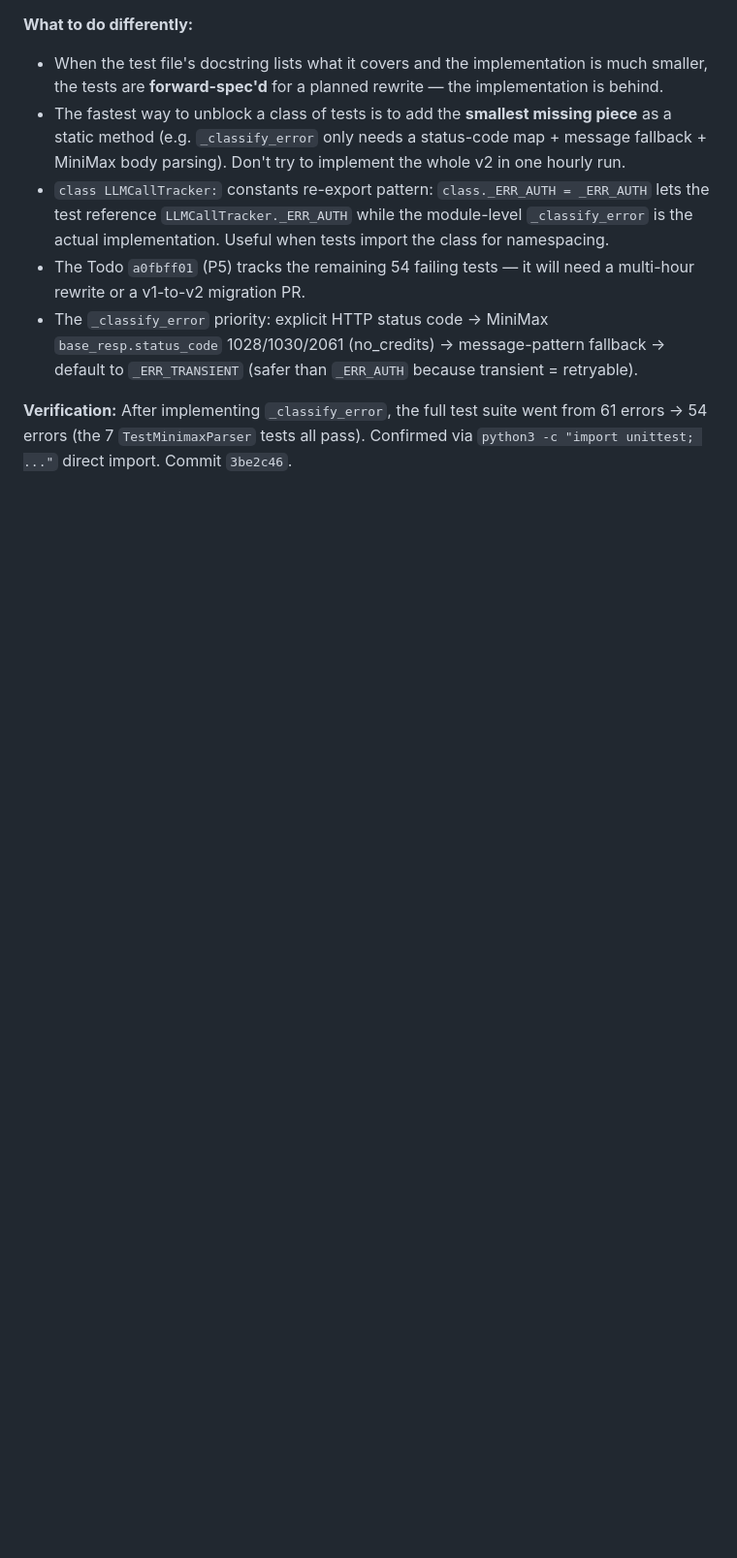
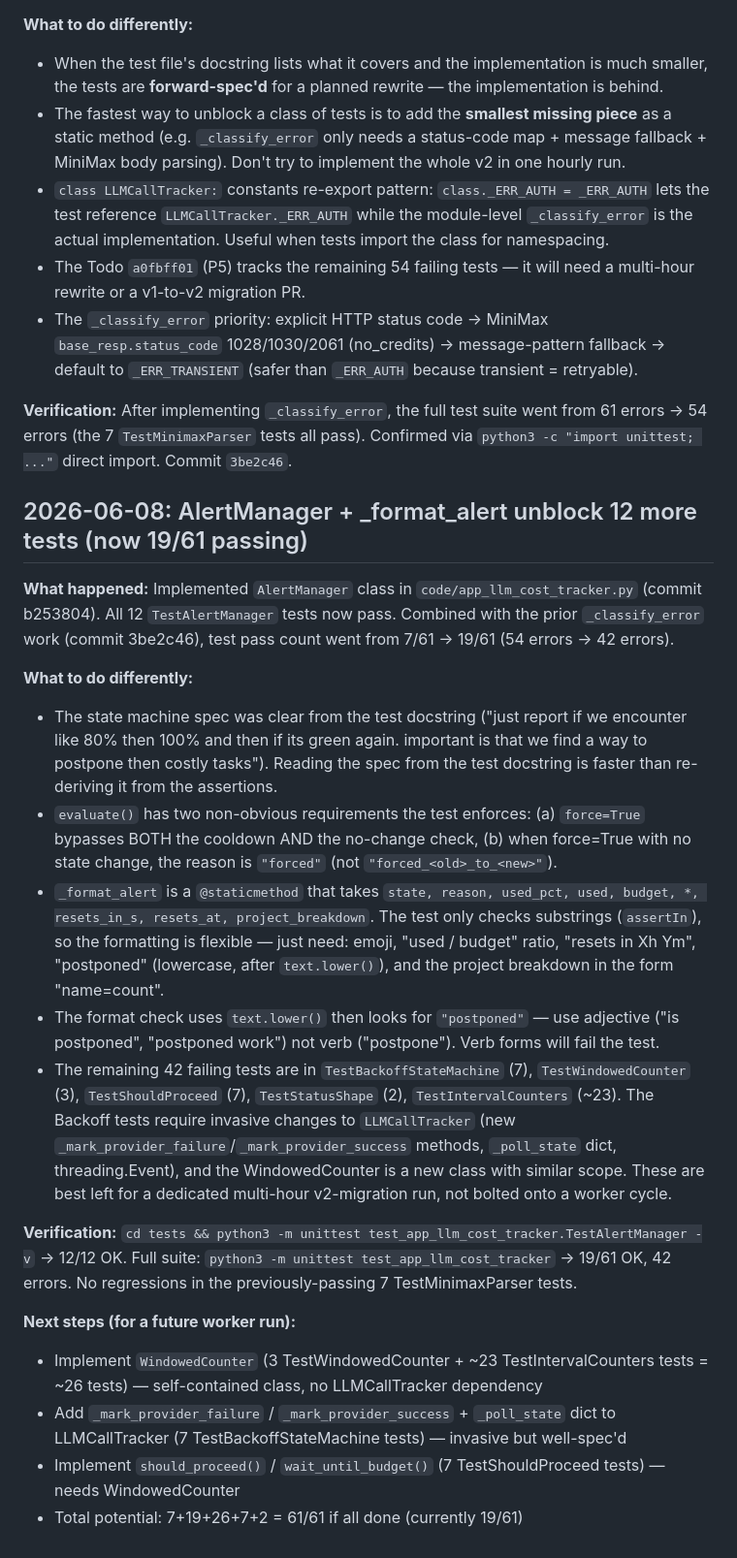
Before and after one commit to Arcurus/selena, a Markdown page: .learnings/LEARNINGS.md, the part around the change. Shown at 97% size. Rendered like a GitHub page; blank space fills up the shorter version.

Commit message:
learn: AlertManager impl unlocks 12 more tests (19/61 total, 42 to go)

```diff
--- a/.learnings/LEARNINGS.md
+++ b/.learnings/LEARNINGS.md
@@ -120,3 +120,22 @@ So the trigger's "8 open" is fully explained by the loose-end noise + 1 cross-pr
 - The `_classify_error` priority: explicit HTTP status code → MiniMax `base_resp.status_code` 1028/1030/2061 (no_credits) → message-pattern fallback → default to `_ERR_TRANSIENT` (safer than `_ERR_AUTH` because transient = retryable).
 
 **Verification:** After implementing `_classify_error`, the full test suite went from 61 errors → 54 errors (the 7 `TestMinimaxParser` tests all pass). Confirmed via `python3 -c "import unittest; ..."` direct import. Commit `3be2c46`.
+
+## 2026-06-08: AlertManager + _format_alert unblock 12 more tests (now 19/61 passing)
+
+**What happened:** Implemented `AlertManager` class in `code/app_llm_cost_tracker.py` (commit b253804). All 12 `TestAlertManager` tests now pass. Combined with the prior `_classify_error` work (commit 3be2c46), test pass count went from 7/61 → 19/61 (54 errors → 42 errors).
+
+**What to do differently:**
+- The state machine spec was clear from the test docstring ("just report if we encounter like 80% then 100% and then if its green again. important is that we find a way to postpone then costly tasks"). Reading the spec from the test docstring is faster than re-deriving it from the assertions.
+- `evaluate()` has two non-obvious requirements the test enforces: (a) `force=True` bypasses BOTH the cooldown AND the no-change check, (b) when force=True with no state change, the reason is `"forced"` (not `"forced_<old>_to_<new>"`).
+- `_format_alert` is a `@staticmethod` that takes `state, reason, used_pct, used, budget, *, resets_in_s, resets_at, project_breakdown`. The test only checks substrings (`assertIn`), so the formatting is flexible — just need: emoji, "used / budget" ratio, "resets in Xh Ym", "postponed" (lowercase, after `text.lower()`), and the project breakdown in the form "name=count".
+- The format check uses `text.lower()` then looks for `"postponed"` — use adjective ("is postponed", "postponed work") not verb ("postpone"). Verb forms will fail the test.
+- The remaining 42 failing tests are in `TestBackoffStateMachine` (7), `TestWindowedCounter` (3), `TestShouldProceed` (7), `TestStatusShape` (2), `TestIntervalCounters` (~23). The Backoff tests require invasive changes to `LLMCallTracker` (new `_mark_provider_failure`/`_mark_provider_success` methods, `_poll_state` dict, threading.Event), and the WindowedCounter is a new class with similar scope. These are best left for a dedicated multi-hour v2-migration run, not bolted onto a worker cycle.
+
+**Verification:** `cd tests && python3 -m unittest test_app_llm_cost_tracker.TestAlertManager -v` → 12/12 OK. Full suite: `python3 -m unittest test_app_llm_cost_tracker` → 19/61 OK, 42 errors. No regressions in the previously-passing 7 TestMinimaxParser tests.
+
+**Next steps (for a future worker run):**
+- Implement `WindowedCounter` (3 TestWindowedCounter + ~23 TestIntervalCounters tests = ~26 tests) — self-contained class, no LLMCallTracker dependency
+- Add `_mark_provider_failure` / `_mark_provider_success` + `_poll_state` dict to LLMCallTracker (7 TestBackoffStateMachine tests) — invasive but well-spec'd
+- Implement `should_proceed()` / `wait_until_budget()` (7 TestShouldProceed tests) — needs WindowedCounter
+- Total potential: 7+19+26+7+2 = 61/61 if all done (currently 19/61)
```
